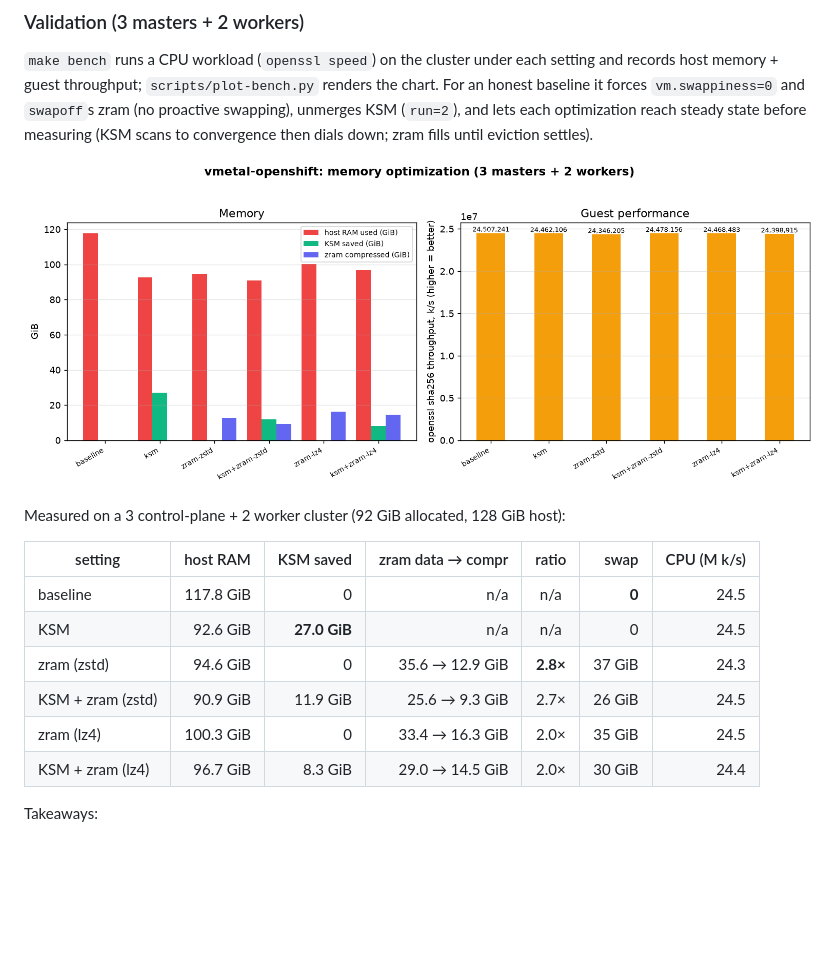
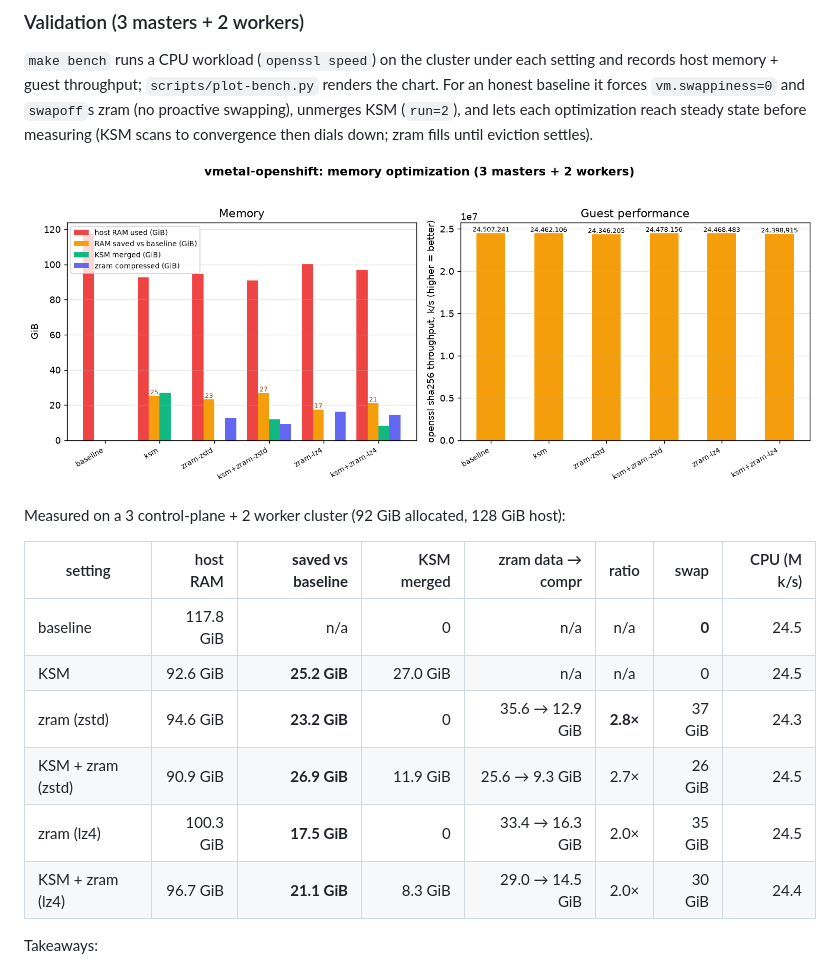
Before and after one commit to maci0/vmetal-openshift, a Markdown page: README.md, the part around the change. Drawn GitHub-style; pictures changed too: docs/bench.png; blank space fills up the shorter version.

Commit message:
Bench: show RAM saved vs baseline (table column + chart bar)
The matrix showed the components (KSM merged, zram compressed) but not the
headline total. Add 'saved vs baseline' = baseline host RAM minus each state's,
as a table column and a chart bar. Best: KSM+zram(zstd) saves ~27 GiB.

```diff
--- a/README.md
+++ b/README.md
@@ -296,14 +296,14 @@ dials down; zram fills until eviction settles).
 
 Measured on a 3 control-plane + 2 worker cluster (92 GiB allocated, 128 GiB host):
 
-| setting | host RAM | KSM saved | zram data → compr | ratio | swap | CPU (M k/s) |
-|---------|---------:|----------:|------------------:|:-----:|-----:|------------:|
-| baseline | 117.8 GiB | 0 | n/a | n/a | **0** | 24.5 |
-| KSM | 92.6 GiB | **27.0 GiB** | n/a | n/a | 0 | 24.5 |
-| zram (zstd) | 94.6 GiB | 0 | 35.6 → 12.9 GiB | **2.8×** | 37 GiB | 24.3 |
-| KSM + zram (zstd) | 90.9 GiB | 11.9 GiB | 25.6 → 9.3 GiB | 2.7× | 26 GiB | 24.5 |
-| zram (lz4) | 100.3 GiB | 0 | 33.4 → 16.3 GiB | 2.0× | 35 GiB | 24.5 |
-| KSM + zram (lz4) | 96.7 GiB | 8.3 GiB | 29.0 → 14.5 GiB | 2.0× | 30 GiB | 24.4 |
+| setting | host RAM | **saved vs baseline** | KSM merged | zram data → compr | ratio | swap | CPU (M k/s) |
+|---------|---------:|----------------------:|-----------:|------------------:|:-----:|-----:|------------:|
+| baseline | 117.8 GiB | n/a | 0 | n/a | n/a | **0** | 24.5 |
+| KSM | 92.6 GiB | **25.2 GiB** | 27.0 GiB | n/a | n/a | 0 | 24.5 |
+| zram (zstd) | 94.6 GiB | **23.2 GiB** | 0 | 35.6 → 12.9 GiB | **2.8×** | 37 GiB | 24.3 |
+| KSM + zram (zstd) | 90.9 GiB | **26.9 GiB** | 11.9 GiB | 25.6 → 9.3 GiB | 2.7× | 26 GiB | 24.5 |
+| zram (lz4) | 100.3 GiB | **17.5 GiB** | 0 | 33.4 → 16.3 GiB | 2.0× | 35 GiB | 24.5 |
+| KSM + zram (lz4) | 96.7 GiB | **21.1 GiB** | 8.3 GiB | 29.0 → 14.5 GiB | 2.0× | 30 GiB | 24.4 |
 
 Takeaways:
 * **KSM** reclaims ~27 GiB by deduping the identical RHCOS pages across nodes (its
```
Also changed, not shown: 1 other file.
